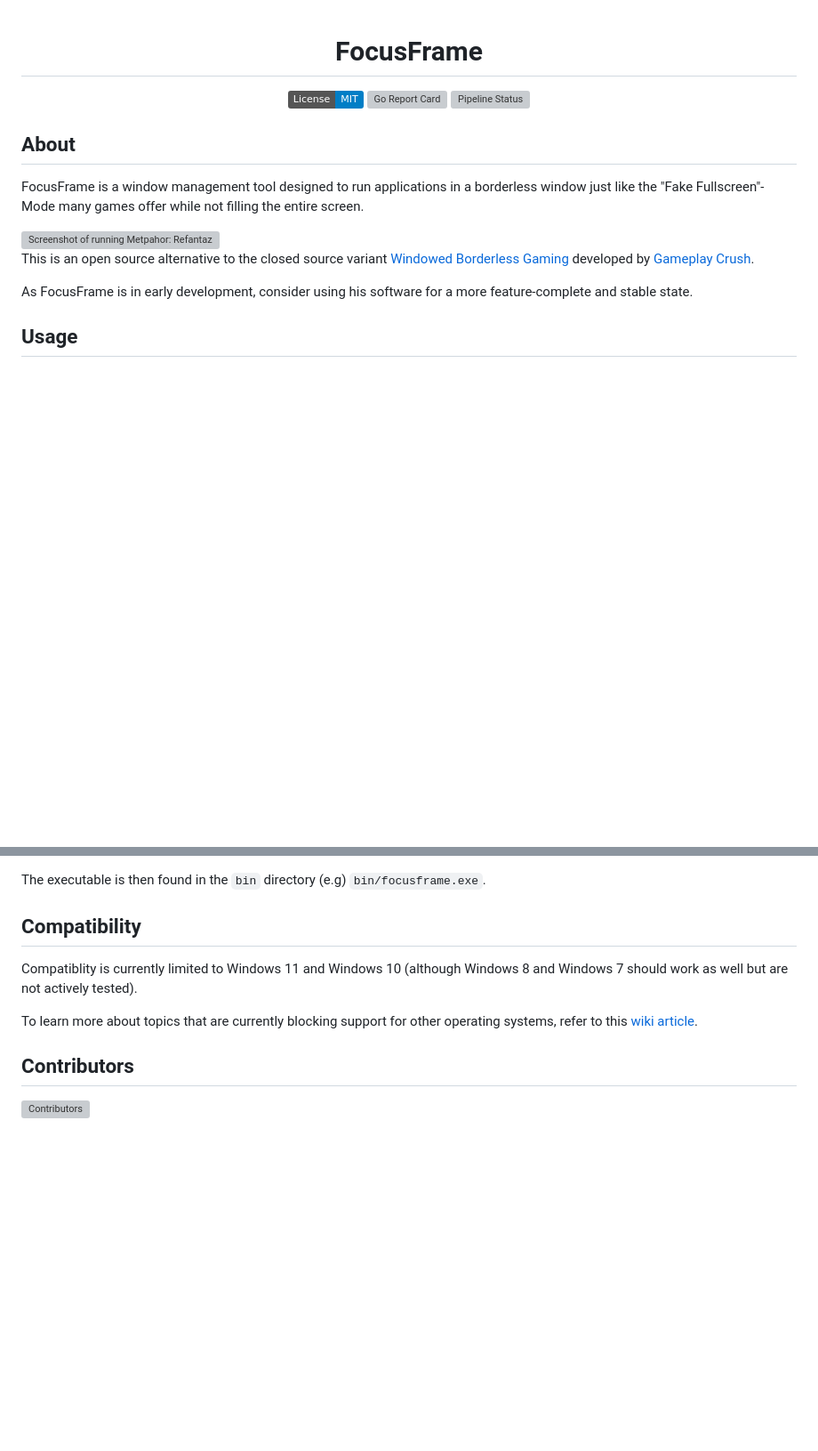
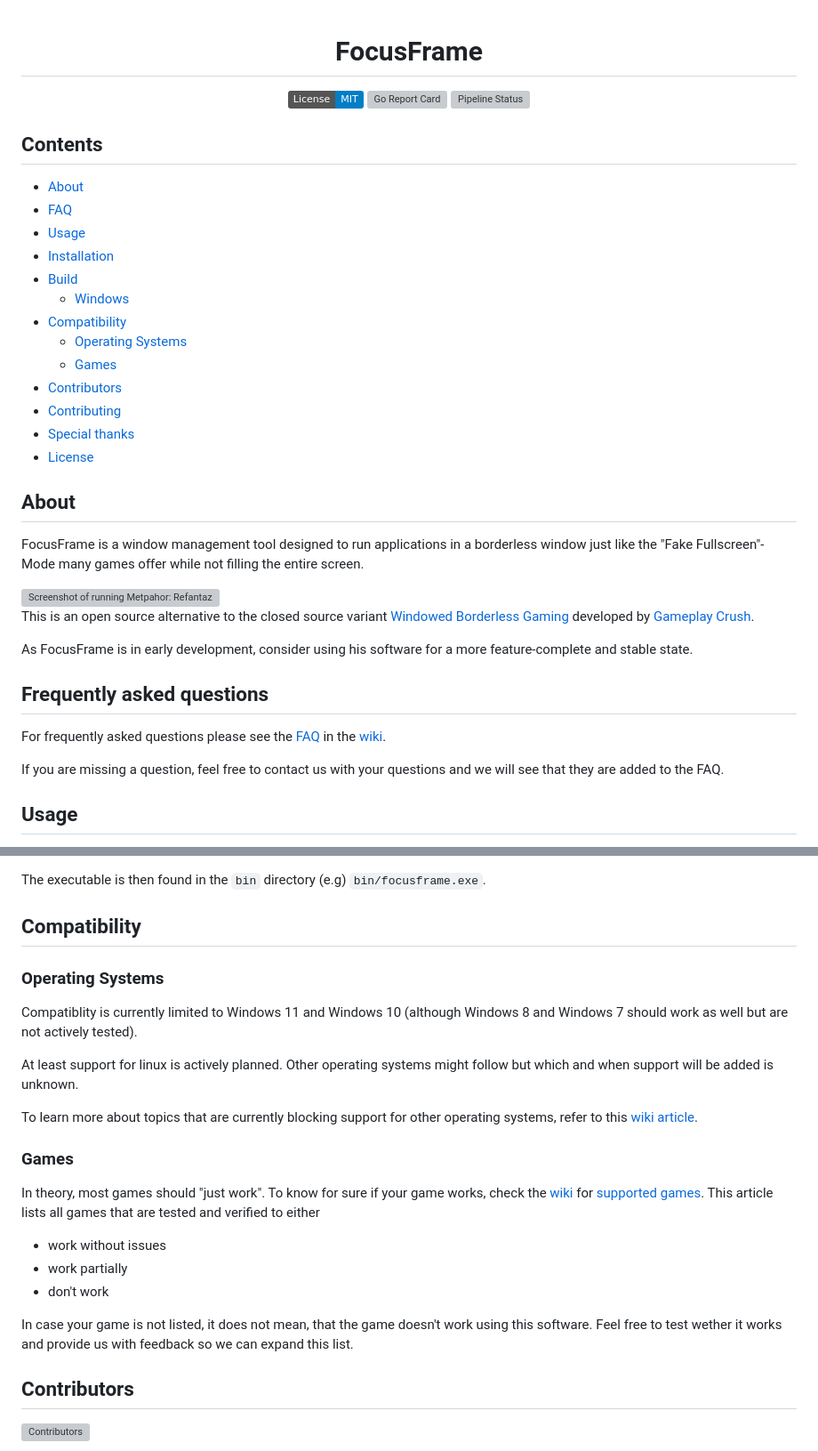
Before and after one commit to Skryvvara/FocusFrame, a Markdown page: README.md, 2 parts joined by grey strips. Shown: that part at 89% size. Drawn GitHub-style; badges without logos; blank space fills up the shorter version; grey boxes are pictures that could not be loaded.

Commit message:
chore: improve readme

```diff
--- a/README.md
+++ b/README.md
@@ -16,6 +16,22 @@
   </a>
 </p>
 
+## Contents
+
+- [About](#about)
+- [FAQ](#frequently-asked-questions)
+- [Usage](#usage)
+- [Installation](#installation)
+- [Build](#build)
+  - [Windows](#windows)
+- [Compatibility](#compatibility)
+  - [Operating Systems](#operating-systems)
+  - [Games](#games)
+- [Contributors](#contributors)
+- [Contributing](#contributing)
+- [Special thanks](#special-thanks)
+- [License](#license)
+
 ## About
 
 FocusFrame is a window management tool designed to run applications in a borderless window just like the "Fake Fullscreen"-Mode many games offer while not filling the entire screen.
@@ -25,6 +41,12 @@ FocusFrame is a window management tool designed to run applications in a borderl
 This is an open source alternative to the closed source variant [Windowed Borderless Gaming](https://westechsolutions.net/sites/WindowedBorderlessGaming/home) developed by [Gameplay Crush](https://steamcommunity.com/id/GameplayCRUSH/).
 
 As FocusFrame is in early development, consider using his software for a more feature-complete and stable state.
+
+## Frequently asked questions
+
+For frequently asked questions please see the [FAQ](https://github.com/Skryvvara/FocusFrame/wiki/Frequently-Asked-Questions) in the [wiki](https://github.com/Skryvvara/FocusFrame/wiki).
+
+If you are missing a question, feel free to contact us with your questions and we will see that they are added to the FAQ.
 
 ## Usage
 
@@ -61,9 +83,23 @@ The executable is then found in the `bin` directory (e.g) `bin/focusframe.exe`.
 
 ## Compatibility
 
+### Operating Systems
+
 Compatiblity is currently limited to Windows 11 and Windows 10 (although Windows 8 and Windows 7 should work as well but are not actively tested).
 
+At least support for linux is actively planned. Other operating systems might follow but which and when support will be added is unknown.
+
 To learn more about topics that are currently blocking support for other operating systems, refer to this [wiki article](https://github.com/Skryvvara/FocusFrame/wiki/Operating-System-Support#what-issues-are-currently-blocking-support-for-different-operating-systems).
+
+### Games
+
+In theory, most games should "just work". To know for sure if your game works, check the [wiki](https://github.com/Skryvvara/FocusFrame/wiki) for [supported games](https://github.com/Skryvvara/FocusFrame/wiki/Verified-Games). This article lists all games that are tested and verified to either
+
+- work without issues
+- work partially
+- don't work
+
+In case your game is not listed, it does not mean, that the game doesn't work using this software. Feel free to test wether it works and provide us with feedback so we can expand this list.
 
 ## Contributors
 
```
